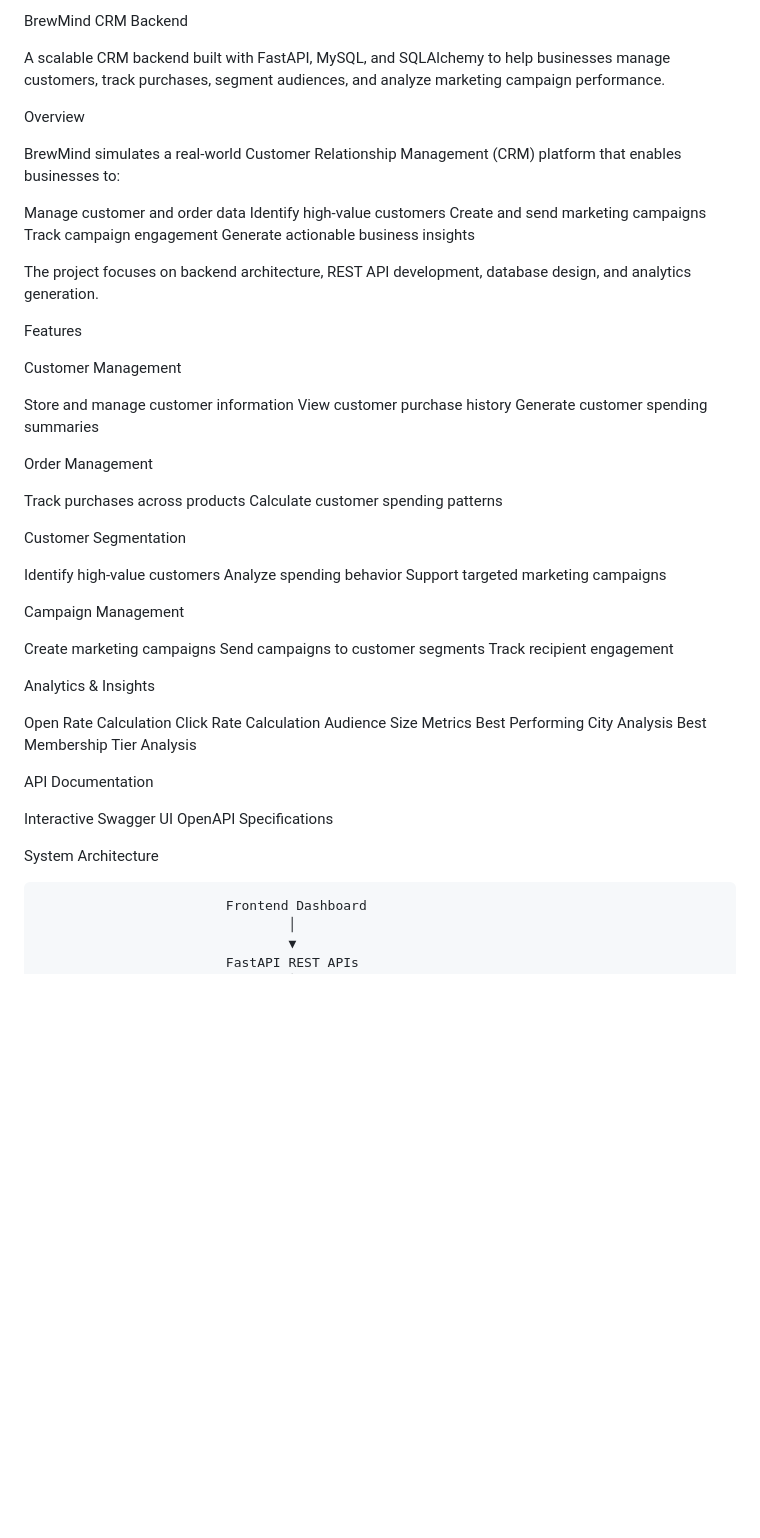
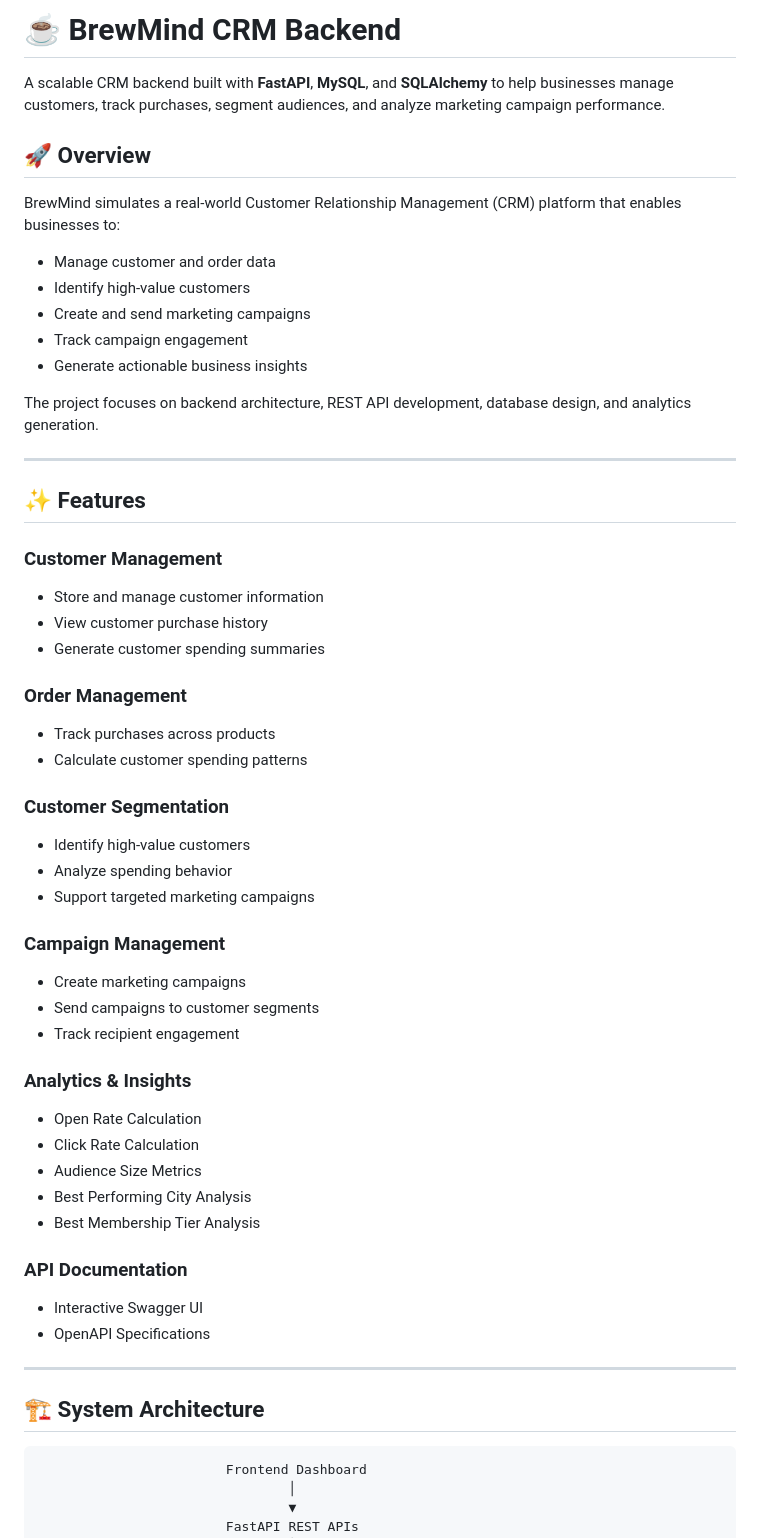
Before and after one commit to tejasviverma/BrewMind, a Markdown page: README.md, the part around one of its changes. Rendered like a GitHub page; blank space fills up the shorter version.

Commit message:
Enhance README formatting and content clarityreadme

````diff
--- a/README.md
+++ b/README.md
@@ -1,59 +1,62 @@
- BrewMind CRM Backend
+# ☕ BrewMind CRM Backend
 
-A scalable CRM backend built with FastAPI, MySQL, and SQLAlchemy to help businesses manage customers, track purchases, segment audiences, and analyze marketing campaign performance.
+A scalable CRM backend built with **FastAPI**, **MySQL**, and **SQLAlchemy** to help businesses manage customers, track purchases, segment audiences, and analyze marketing campaign performance.
 
-Overview
+## 🚀 Overview
 
 BrewMind simulates a real-world Customer Relationship Management (CRM) platform that enables businesses to:
 
- Manage customer and order data
- Identify high-value customers
- Create and send marketing campaigns
- Track campaign engagement
- Generate actionable business insights
+* Manage customer and order data
+* Identify high-value customers
+* Create and send marketing campaigns
+* Track campaign engagement
+* Generate actionable business insights
 
 The project focuses on backend architecture, REST API development, database design, and analytics generation.
 
-Features
+---
 
-Customer Management
+## ✨ Features
 
- Store and manage customer information
- View customer purchase history
- Generate customer spending summaries
+### Customer Management
 
-Order Management
+* Store and manage customer information
+* View customer purchase history
+* Generate customer spending summaries
 
- Track purchases across products
- Calculate customer spending patterns
+### Order Management
 
-Customer Segmentation
+* Track purchases across products
+* Calculate customer spending patterns
 
- Identify high-value customers
- Analyze spending behavior
- Support targeted marketing campaigns
+### Customer Segmentation
 
-Campaign Management
+* Identify high-value customers
+* Analyze spending behavior
+* Support targeted marketing campaigns
 
- Create marketing campaigns
- Send campaigns to customer segments
- Track recipient engagement
+### Campaign Management
 
-Analytics & Insights
+* Create marketing campaigns
+* Send campaigns to customer segments
+* Track recipient engagement
 
- Open Rate Calculation
- Click Rate Calculation
- Audience Size Metrics
- Best Performing City Analysis
- Best Membership Tier Analysis
+### Analytics & Insights
 
-API Documentation
+* Open Rate Calculation
+* Click Rate Calculation
+* Audience Size Metrics
+* Best Performing City Analysis
+* Best Membership Tier Analysis
 
-  Interactive Swagger UI
-  OpenAPI Specifications
+### API Documentation
 
+* Interactive Swagger UI
+* OpenAPI Specifications
 
-System Architecture
+---
+
+## 🏗️ System Architecture
 
 ```text
                         Frontend Dashboard
````
Also changed, not shown: other parts of README.md (+159 -99 lines).
